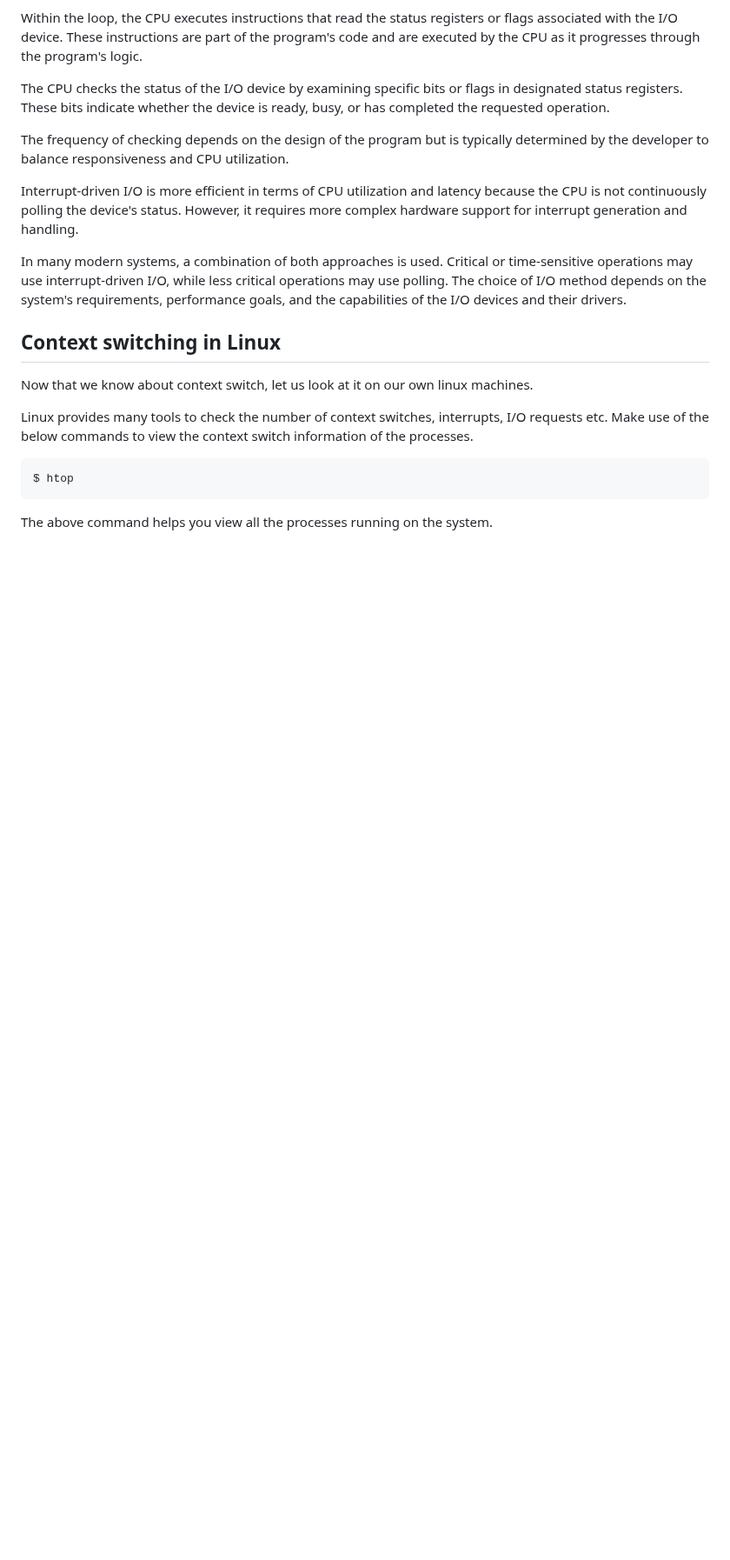
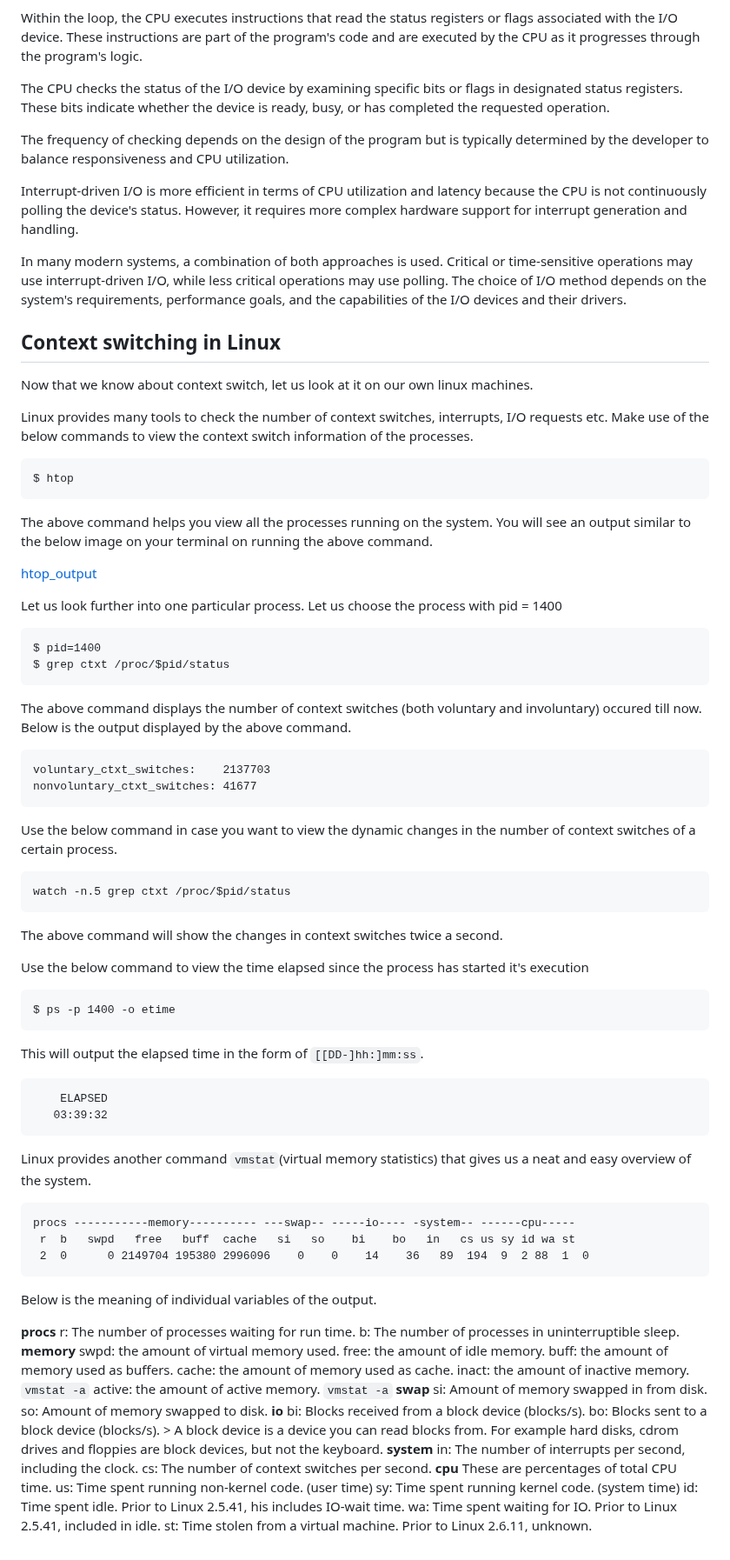
Before and after one commit to virtual-labs/exp-context-switching-iiith, a Markdown page: experiment/theory.md, the part around the change. Shown at 87% size. Rendered like a GitHub page; blank space fills up the shorter version.

````diff
--- a/experiment/theory.md
+++ b/experiment/theory.md
@@ -233,4 +233,68 @@ Linux provides many tools to check the number of context switches, interrupts, I
 ```
 $ htop
 ```
-The above command helps you view all the processes running on the system.
+The above command helps you view all the processes running on the system. You will see an output similar to the below image on your terminal on running the above command.
+
+[htop_output](./images/htop.png)
+
+Let us look further into one particular process. Let us choose the process with pid = 1400
+```
+$ pid=1400
+$ grep ctxt /proc/$pid/status
+```
+The above command displays the number of context switches (both voluntary and involuntary) occured till now. Below is the output displayed by the above command.
+```
+voluntary_ctxt_switches:	2137703
+nonvoluntary_ctxt_switches:	41677
+```
+Use the below command in case you want to view the dynamic changes in the number of context switches of a certain process.
+```
+watch -n.5 grep ctxt /proc/$pid/status
+```
+The above command will show the changes in context switches twice a second.
+
+Use the below command to view the time elapsed since the process has started it's execution
+```
+$ ps -p 1400 -o etime
+```
+This will output the elapsed time in the form of `[[DD-]hh:]mm:ss`.
+```
+    ELAPSED
+   03:39:32
+```
+
+Linux provides another command `vmstat`(virtual memory statistics) that gives us a neat and easy overview of the system.
+```
+procs -----------memory---------- ---swap-- -----io---- -system-- ------cpu-----
+ r  b   swpd   free   buff  cache   si   so    bi    bo   in   cs us sy id wa st
+ 2  0      0 2149704 195380 2996096    0    0    14    36   89  194  9  2 88  1  0
+```
+Below is the meaning of individual variables of the output.
+
+**procs**
+    r: The number of processes waiting for run time.
+    b: The number of processes in uninterruptible sleep.
+**memory**
+    swpd: the amount of virtual memory used.
+    free: the amount of idle memory.
+    buff: the amount of memory used as buffers.
+    cache: the amount of memory used as cache.
+    inact: the amount of inactive memory. `vmstat -a`
+    active: the amount of active memory. `vmstat -a`
+**swap**
+    si: Amount of memory swapped in from disk.
+    so: Amount of memory swapped to disk.
+**io**
+    bi: Blocks received from a block device (blocks/s).
+    bo: Blocks sent to a block device (blocks/s).
+    > A block device is a device you can read blocks from. For example hard disks, cdrom drives and floppies are block devices, but not the keyboard.
+**system**
+    in: The number of interrupts per second, including the clock.
+    cs: The number of context switches per second.
+**cpu**
+    These are percentages of total CPU time.
+    us: Time spent running non-kernel code. (user time)
+    sy: Time spent running kernel code. (system time)
+    id: Time spent idle. Prior to Linux 2.5.41, his includes IO-wait time.
+    wa: Time spent waiting for IO. Prior to Linux 2.5.41, included in idle.
+    st: Time stolen from a virtual machine. Prior to Linux 2.6.11, unknown.
````
